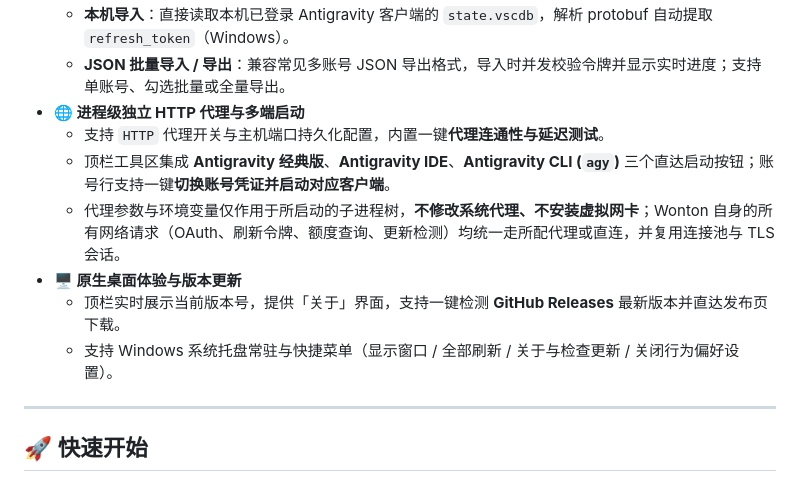
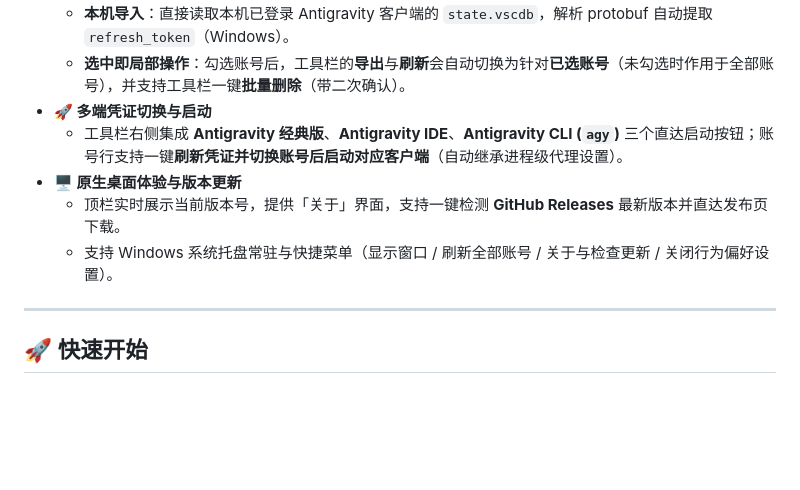
Before and after one commit to Summe-rsnow/Wonton, a Markdown page: README.md, the part around one of its changes. GitHub-like rendering; blank space fills up the shorter version.

```diff
--- a/README.md
+++ b/README.md
@@ -67,12 +79,10 @@
   - **本机导入**：直接读取本机已登录 Antigravity 客户端的 `state.vscdb`，解析 protobuf 自动提取 `refresh_token`（Windows）。
-  - **JSON 批量导入 / 导出**：兼容常见多账号 JSON 导出格式，导入时并发校验令牌并显示实时进度；支持单账号、勾选批量或全量导出。
-- **🌐 进程级独立 HTTP 代理与多端启动**
-  - 支持 `HTTP` 代理开关与主机端口持久化配置，内置一键**代理连通性与延迟测试**。
-  - 顶栏工具区集成 **Antigravity 经典版**、**Antigravity IDE**、**Antigravity CLI (`agy`)** 三个直达启动按钮；账号行支持一键**切换账号凭证并启动对应客户端**。
-  - 代理参数与环境变量仅作用于所启动的子进程树，**不修改系统代理、不安装虚拟网卡**；Wonton 自身的所有网络请求（OAuth、刷新令牌、额度查询、更新检测）均统一走所配代理或直连，并复用连接池与 TLS 会话。
+  - **选中即局部操作**：勾选账号后，工具栏的**导出**与**刷新**会自动切换为针对**已选账号**（未勾选时作用于全部账号），并支持工具栏一键**批量删除**（带二次确认）。
+- **🚀 多端凭证切换与启动**
+  - 工具栏右侧集成 **Antigravity 经典版**、**Antigravity IDE**、**Antigravity CLI (`agy`)** 三个直达启动按钮；账号行支持一键**刷新凭证并切换账号后启动对应客户端**（自动继承进程级代理设置）。
 - **🖥️ 原生桌面体验与版本更新**
   - 顶栏实时展示当前版本号，提供「关于」界面，支持一键检测 **GitHub Releases** 最新版本并直达发布页下载。
-  - 支持 Windows 系统托盘常驻与快捷菜单（显示窗口 / 全部刷新 / 关于与检查更新 / 关闭行为偏好设置）。
+  - 支持 Windows 系统托盘常驻与快捷菜单（显示窗口 / 刷新全部账号 / 关于与检查更新 / 关闭行为偏好设置）。
 
 ---
 
```
Also changed, not shown: other parts of README.md (+17 -5 lines), DESIGN.md (+2 -2 lines), docs/screenshots/about-dialog.png, docs/screenshots/main-dark.png, docs/screenshots/main-light.png, 11 other files.
